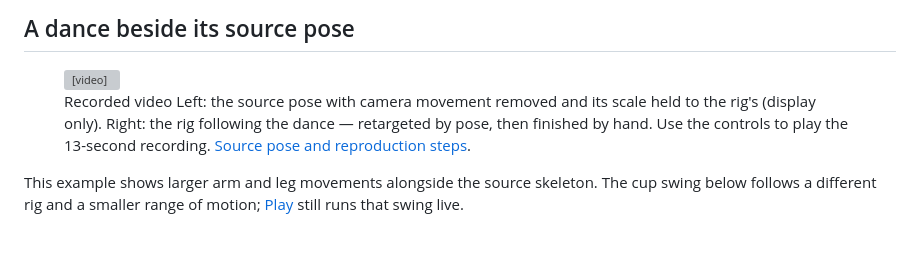
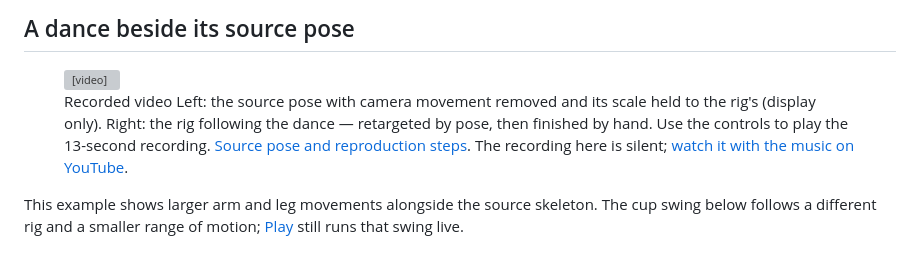
Before and after one commit to rig-c/rig-c.github.io, a Markdown page: content/docs/pose.md, the part around the change. Rendered like a GitHub page; grey boxes are pictures that could not be loaded.

Commit message:
docs(site): link the dance demo to its version with music (#82)
The pose page's dance recording is silent: no music is hosted on the site.
The caption now links the same demo with its music on YouTube.

Co-authored-by: Roa <342598975+fj-roa[bot]@users.noreply.github.com>

```diff
--- a/content/docs/pose.md
+++ b/content/docs/pose.md
@@ -38,7 +38,7 @@ A pose model reads each frame alone, so joints shake from frame to frame, and ev
       <img src="/assets/docs/pose-dance.png" alt="A source skeleton beside a rigged character at the start of a dance" width="600" height="540">
     </video>
   </div>
-  <figcaption><span class="media-kind">Recorded video</span> Left: the source pose with camera movement removed and its scale held to the rig's (display only). Right: the rig following the dance — retargeted by pose, then finished by hand. Use the controls to play the 13-second recording. <a href="https://github.com/rig-c/pose/blob/57e1413f4f300cd5e465cfe5cf26a259a67b745f/docs/demos/visible-retarget/README.md">Source pose and reproduction steps</a>.</figcaption>
+  <figcaption><span class="media-kind">Recorded video</span> Left: the source pose with camera movement removed and its scale held to the rig's (display only). Right: the rig following the dance — retargeted by pose, then finished by hand. Use the controls to play the 13-second recording. <a href="https://github.com/rig-c/pose/blob/57e1413f4f300cd5e465cfe5cf26a259a67b745f/docs/demos/visible-retarget/README.md">Source pose and reproduction steps</a>. The recording here is silent; <a href="https://www.youtube.com/shorts/9y2cOUy7kSE">watch it with the music on YouTube</a>.</figcaption>
 </figure>
 
 This example shows larger arm and leg movements alongside the source skeleton. The cup swing below follows a different rig and a smaller range of motion; [Play](/docs/play/) still runs that swing live.
```
